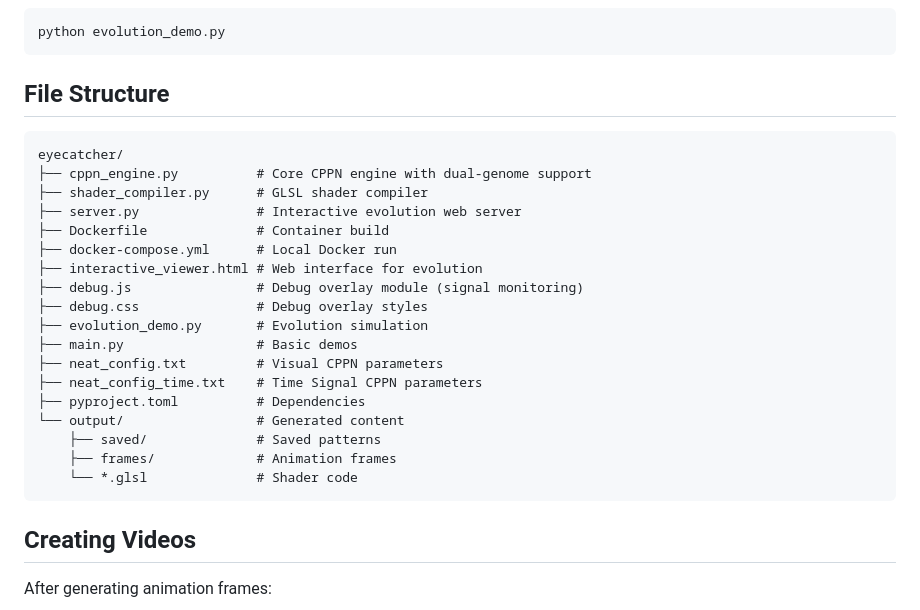
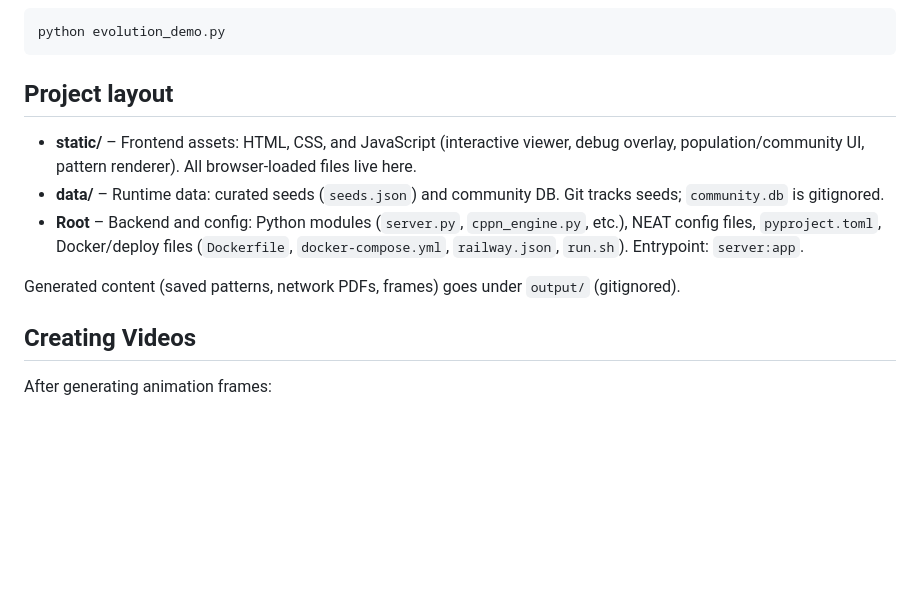
Before and after one commit to KeithPatarroyo/eyecatcher, a Markdown page: README.md, the part around the change. GitHub-like rendering; blank space fills up the shorter version.

Commit message:
docs: add project layout section to README

````diff
--- a/README.md
+++ b/README.md
@@ -187,28 +187,13 @@ python main.py
 python evolution_demo.py
 ```
 
-## File Structure
+## Project layout
 
-```
-eyecatcher/
-├── cppn_engine.py          # Core CPPN engine with dual-genome support
-├── shader_compiler.py      # GLSL shader compiler
-├── server.py               # Interactive evolution web server
-├── Dockerfile              # Container build
-├── docker-compose.yml      # Local Docker run
-├── interactive_viewer.html # Web interface for evolution
-├── debug.js                # Debug overlay module (signal monitoring)
-├── debug.css               # Debug overlay styles
-├── evolution_demo.py       # Evolution simulation
-├── main.py                 # Basic demos
-├── neat_config.txt         # Visual CPPN parameters
-├── neat_config_time.txt    # Time Signal CPPN parameters
-├── pyproject.toml          # Dependencies
-└── output/                 # Generated content
-    ├── saved/              # Saved patterns
-    ├── frames/             # Animation frames
-    └── *.glsl              # Shader code
-```
+- **static/** – Frontend assets: HTML, CSS, and JavaScript (interactive viewer, debug overlay, population/community UI, pattern renderer). All browser-loaded files live here.
+- **data/** – Runtime data: curated seeds (`seeds.json`) and community DB. Git tracks seeds; `community.db` is gitignored.
+- **Root** – Backend and config: Python modules (`server.py`, `cppn_engine.py`, etc.), NEAT config files, `pyproject.toml`, Docker/deploy files (`Dockerfile`, `docker-compose.yml`, `railway.json`, `run.sh`). Entrypoint: `server:app`.
+
+Generated content (saved patterns, network PDFs, frames) goes under `output/` (gitignored).
 
 ## Creating Videos
 
````
